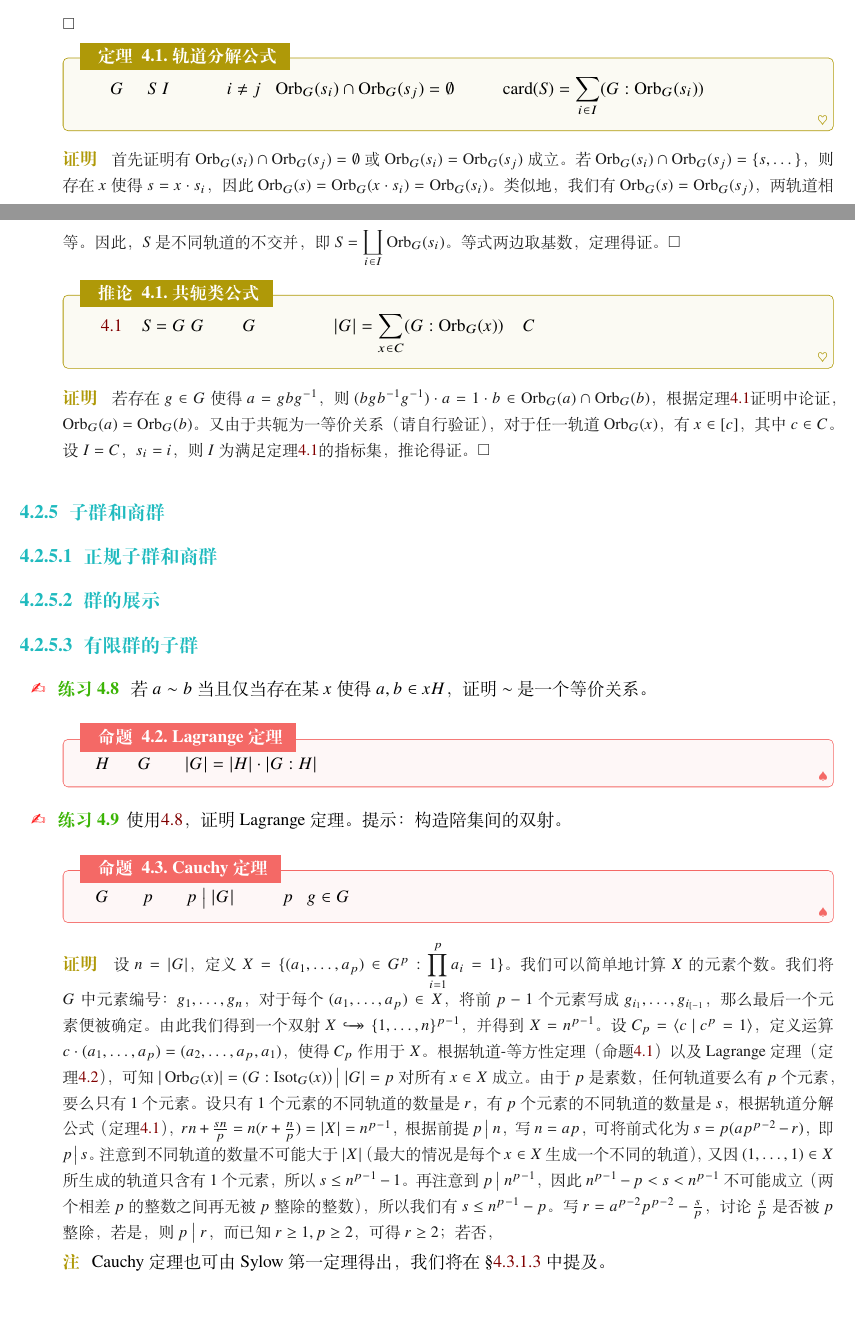
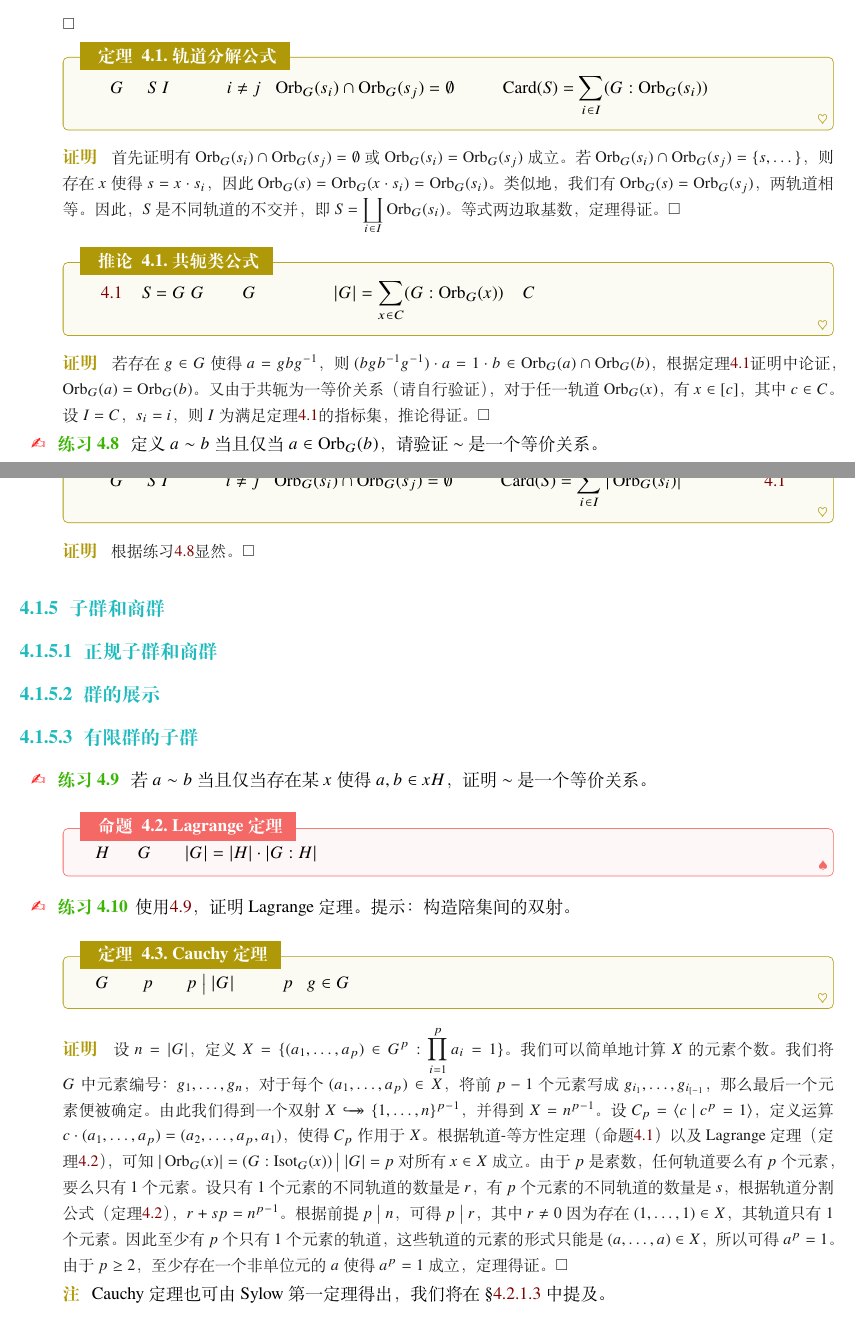
Before and after one commit to obsession-grace/algebra-for-cute-girls, a LaTeX book (main.tex, which reads chapter4-group-theory/chapter4-group-theory.tex): two parts of pages 10 and 11 of 14, joined at a grey line, cut so that both start at the same text, the shorter picture padded with empty space. Compiled offline with XeLaTeX; a missing font is replaced by an installed copy or a similar font.

Commit message:
Cauchy定理

```diff
--- a/chapter4-group-theory/chapter4-group-theory.tex
+++ b/chapter4-group-theory/chapter4-group-theory.tex
@@ -83,7 +79,7 @@ G \arrow[rdd, "\varphi", hook] \arrow[rr, "f", two heads] & {} & \im f=\orbit_G(
 \qed
 \end{proof}
 \begin{theorem}{轨道分解公式}{orbit_decomposition_formula}
-若有限群$G$作用于$S$，$I$为一指标集，使得对于$i\neq j$有$\orbit_G(s_i)\cap\orbit_G(s_j)=\emptyset$，则有\textbf{轨道分解公式}$\displaystyle\operatorname{card}(S)=\sum_{i\in I}(G:\orbit_G(s_i))$。
+若有限群$G$作用于$S$，$I$为一指标集，使得对于$i\neq j$有$\orbit_G(s_i)\cap\orbit_G(s_j)=\emptyset$，则有\textbf{轨道分解公式}$\displaystyle\cardinality(S)=\sum_{i\in I}(G:\orbit_G(s_i))$。
 \end{theorem}
 \begin{proof}
 首先证明有$\orbit_G(s_i)\cap\orbit_G(s_j)=\emptyset$或$\orbit_G(s_i)=\orbit_G(s_j)$成立。若$\orbit_G(s_i)\cap\orbit_G(s_j)=\{s,\dots\}$，则存在$x$使得$s=x\cdot s_i$，因此$\orbit_G(s)=\orbit_G(x\cdot s_i)=\orbit_G(s_i)$。类似地，我们有$\orbit_G(s)=\orbit_G(s_j)$，两轨道相等。因此，$S$是不同轨道的不交并，即$\displaystyle S=\coprod_{i\in I}\orbit_G(s_i)$。等式两边取基数，定理得证。\qed
@@ -93,6 +89,15 @@ G \arrow[rdd, "\varphi", hook] \arrow[rr, "f", two heads] & {} & \im f=\orbit_G(
 \end{corollary}
 \begin{proof}
 若存在$g\in G$使得$a=gbg^{-1}$，则$(bgb^{-1}g^{-1})\cdot a=1\cdot b\in\orbit_G(a)\cap\orbit_G(b)$，根据定理\ref{thm:orbit_decomposition_formula}证明中论证，$\orbit_G(a)=\orbit_G(b)$。又由于共轭为一等价关系（请自行验证），对于任一轨道$\orbit_G(x)$，有$x\in[c]$，其中$c\in C$。设$I=C$，$s_i=i$，则$I$为满足定理\ref{thm:orbit_decomposition_formula}的指标集，推论得证。\qed
+\end{proof}
+\begin{exercise}\label{exe:orbit_equirel}
+定义$a\sim b$当且仅当$a\in\orbit_G(b)$，请验证$\sim$是一个等价关系。
+\end{exercise}
+\begin{theorem}{轨道分割公式}{partition_formula}
+若有限群$G$作用于$S$，$I$为一指标集，使得对于$i\neq j$有$\orbit_G(s_i)\cap\orbit_G(s_j)=\emptyset$，则有\textbf{轨道分割公式}$\displaystyle\cardinality(S)=\sum_{i\in I}|\orbit_G(s_i)|$，注意将此公式与轨道分解公式（定理\ref{thm:orbit_decomposition_formula}）进行区分。
+\end{theorem}
+\begin{proof}
+根据练习\ref{exe:orbit_equirel}显然。\qed
 \end{proof}
 \subsection{子群和商群}
 \subsubsection{正规子群和商群}
@@ -107,11 +112,11 @@ G \arrow[rdd, "\varphi", hook] \arrow[rr, "f", two heads] & {} & \im f=\orbit_G(
 \begin{exercise}
 使用\ref{exe:coset_equirel_partition}，证明Lagrange定理。提示：构造陪集间的双射。
 \end{exercise}
-\begin{proposition}{Cauchy定理}{cauchy}
+\begin{theorem}{Cauchy定理}{cauchy}
 若$G$是一有限群，$p$是一素数且$p\divides|G|$，则存在一个阶数为$p$的$g\in G$。
-\end{proposition}
+\end{theorem}
 \begin{proof}
-设$n=|G|$，定义$\displaystyle X=\{(a_1,\dots,a_p)\in G^p:\prod_{i=1}^pa_i=1\}$。我们可以简单地计算$X$的元素个数。我们将$G$中元素编号：$g_1,\dots,g_n$，对于每个$(a_1,\dots,a_p)\in X$，将前$p-1$个元素写成$g_{i_1},\dots,g_{i_{[-1}}$，那么最后一个元素便被确定。由此我们得到一个双射$X\bijection\{1,\dots,n\}^{p-1}$，并得到$X=n^{p-1}$。设$C_p=\langle c\sepbar c^p=1\rangle$，定义运算$c\cdot(a_1,\dots,a_p)=(a_2,\dots,a_p,a_1)$，使得$C_p$作用于$X$。根据轨道-等方性定理（命题\ref{pro:orbit_stabilizer}）以及Lagrange定理（定理\ref{pro:lagrange}），可知$|\orbit_G(x)|=(G:\isotropy_G(x))\divides|G|=p$对所有$x\in X$成立。由于$p$是素数，任何轨道要么有$p$个元素，要么只有$1$个元素。设只有$1$个元素的不同轨道的数量是$r$，有$p$个元素的不同轨道的数量是$s$，根据轨道分解公式（定理\ref{thm:orbit_decomposition_formula}），$rn+\frac{sn}{p}=n(r+\frac{n}{p})=|X|=n^{p-1}$，根据前提$p\divides n$，写$n=ap$，可将前式化为$s=p(ap^{p-2}-r)$，即$p\divides s$。注意到不同轨道的数量不可能大于$|X|$（最大的情况是每个$x\in X$生成一个不同的轨道），又因$(1,\dots,1)\in X$所生成的轨道只含有$1$个元素，所以$s\leq n^{p-1}-1$。再注意到$p\divides n^{p-1}$，因此$n^{p-1}-p<s<n^{p-1}$不可能成立（两个相差$p$的整数之间再无被$p$整除的整数），所以我们有$s\leq n^{p-1}-p$。写$r=a^{p-2}p^{p-2}-\frac{s}{p}$，讨论$\frac{s}{p}$是否被$p$整除，若是，则$p\divides r$，而已知$r\geq1,p\geq2$，可得$r\geq2$；若否，
+设$n=|G|$，定义$\displaystyle X=\{(a_1,\dots,a_p)\in G^p:\prod_{i=1}^pa_i=1\}$。我们可以简单地计算$X$的元素个数。我们将$G$中元素编号：$g_1,\dots,g_n$，对于每个$(a_1,\dots,a_p)\in X$，将前$p-1$个元素写成$g_{i_1},\dots,g_{i_{[-1}}$，那么最后一个元素便被确定。由此我们得到一个双射$X\bijection\{1,\dots,n\}^{p-1}$，并得到$X=n^{p-1}$。设$C_p=\langle c\sepbar c^p=1\rangle$，定义运算$c\cdot(a_1,\dots,a_p)=(a_2,\dots,a_p,a_1)$，使得$C_p$作用于$X$。根据轨道-等方性定理（命题\ref{pro:orbit_stabilizer}）以及Lagrange定理（定理\ref{pro:lagrange}），可知$|\orbit_G(x)|=(G:\isotropy_G(x))\divides|G|=p$对所有$x\in X$成立。由于$p$是素数，任何轨道要么有$p$个元素，要么只有$1$个元素。设只有$1$个元素的不同轨道的数量是$r$，有$p$个元素的不同轨道的数量是$s$，根据轨道分割公式（定理\ref{thm:partition_formula}），$r+sp=n^{p-1}$。根据前提$p\divides n$，可得$p\divides r$，其中$r\neq0$因为存在$(1,\dots,1)\in X$，其轨道只有$1$个元素。因此至少有$p$个只有$1$个元素的轨道，这些轨道的元素的形式只能是$(a,\dots,a)\in X$，所以可得$a^p=1$。由于$p\geq2$，至少存在一个非单位元的$a$使得$a^p=1$成立，定理得证。\qed
 \end{proof}
 \begin{remark}
 Cauchy定理也可由Sylow第一定理得出，我们将在\S\ref{subsub:sylow_theorems_applications} 中提及。
```
Also changed, not shown: chapter2-category-theory/chapter2-category-theory.tex (+3 -1 lines), predefs/predefs.tex (+1 -0 lines), chapter4-group-theory/chapter4-group-theory.tex (4 more changed lines).
